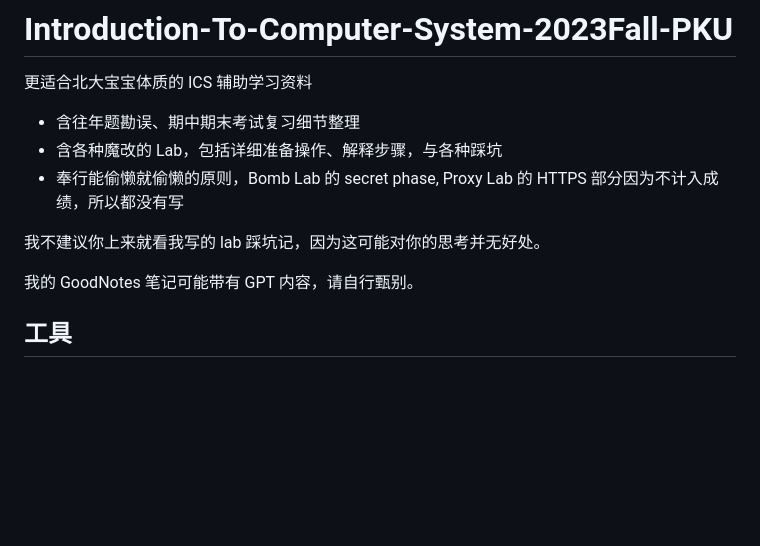
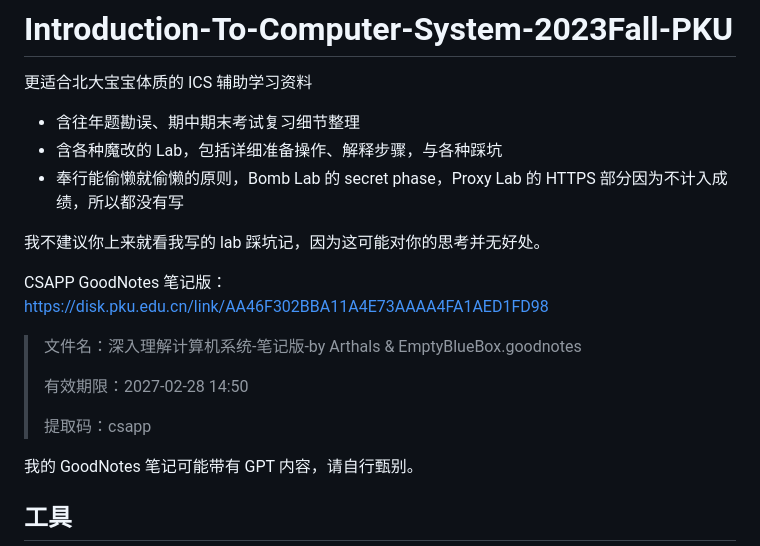
Before and after one commit to zhuozhiyongde/Introduction-to-Computer-System-2023Fall-PKU, a Markdown page: README.md, the part around the change. Rendered like a GitHub page; blank space fills up the shorter version.

Commit message:
fix: typo & feat: note

```diff
--- a/README.md
+++ b/README.md
@@ -4,9 +4,17 @@
 
 -   含往年题勘误、期中期末考试复习细节整理
 -   含各种魔改的 Lab，包括详细准备操作、解释步骤，与各种踩坑
--   奉行能偷懒就偷懒的原则，Bomb Lab 的 secret phase, Proxy Lab 的 HTTPS 部分因为不计入成绩，所以都没有写
+-   奉行能偷懒就偷懒的原则，Bomb Lab 的 secret phase，Proxy Lab 的 HTTPS 部分因为不计入成绩，所以都没有写
 
 我不建议你上来就看我写的 lab 踩坑记，因为这可能对你的思考并无好处。
+
+CSAPP GoodNotes 笔记版：https://disk.pku.edu.cn/link/AA46F302BBA11A4E73AAAA4FA1AED1FD98
+
+> 文件名：深入理解计算机系统-笔记版-by Arthals & EmptyBlueBox.goodnotes
+>
+> 有效期限：2027-02-28 14:50
+>
+> 提取码：csapp
 
 我的 GoodNotes 笔记可能带有 GPT 内容，请自行甄别。
 
```
